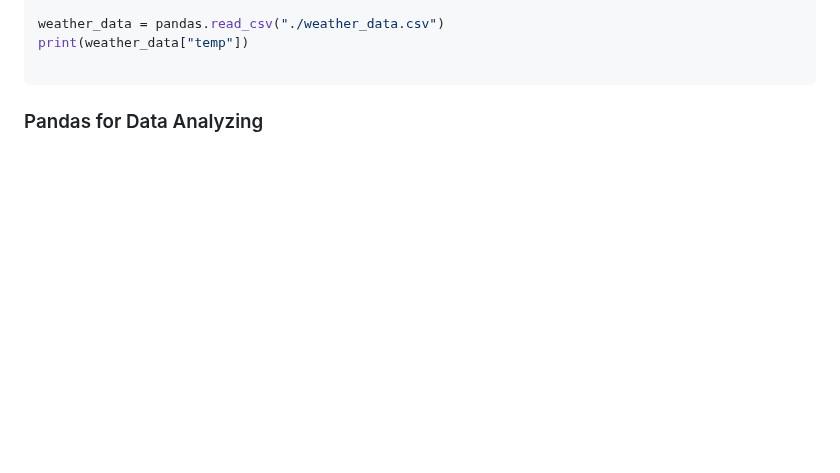
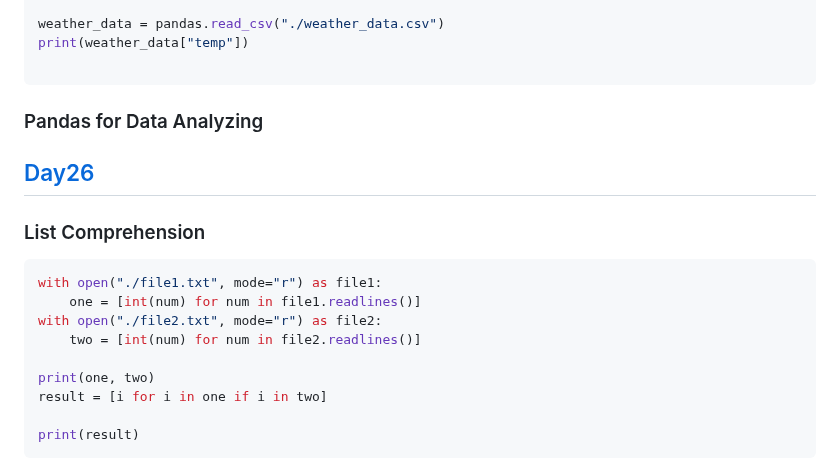
Before and after one commit to itisyijy/100Days4Python, a Markdown page: README.md, the part around one of its changes. GitHub-like rendering; blank space fills up the shorter version.

Commit message:
README : Day25 link, Day26 List Comprehension

````diff
--- a/README.md
+++ b/README.md
@@ -460,3 +460,17 @@ print(weather_data["temp"])
 
 ```
 ### Pandas for Data Analyzing
+
+## [Day26]()
+### List Comprehension
+```python
+with open("./file1.txt", mode="r") as file1:
+    one = [int(num) for num in file1.readlines()]
+with open("./file2.txt", mode="r") as file2:
+    two = [int(num) for num in file2.readlines()]
+
+print(one, two)
+result = [i for i in one if i in two]
+
+print(result)
+```
````
Also changed, not shown: other parts of README.md (+1 -1 lines).
